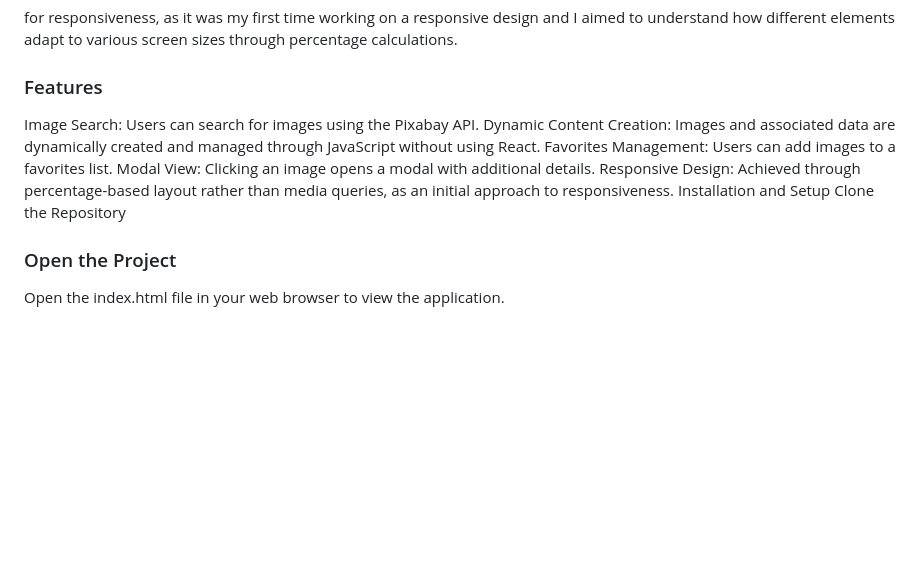
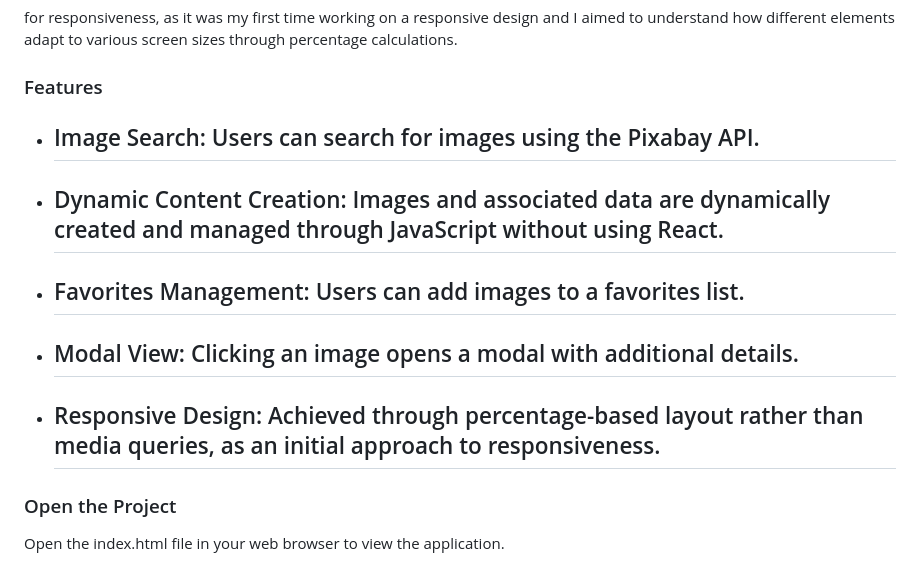
Before and after one commit to ShayMonsonego/search-Images-App-startLine-test-project-, a Markdown page: README.md, the part around the change. GitHub-like rendering; blank space fills up the shorter version.

```diff
--- a/README.md
+++ b/README.md
@@ -13,14 +13,11 @@ JavaScript
 for responsiveness, as it was my first time working on a responsive design and I aimed to understand how different elements adapt to various screen sizes through percentage calculations.
 
 ### Features
-Image Search: Users can search for images using the Pixabay API.
-Dynamic Content Creation: Images and associated data are dynamically created and managed through JavaScript without using React.
-Favorites Management: Users can add images to a favorites list.
-Modal View: Clicking an image opens a modal with additional details.
-Responsive Design: Achieved through percentage-based layout rather than media queries, as an initial approach to responsiveness.
-Installation and Setup
-Clone the Repository
-
+- ## Image Search: Users can search for images using the Pixabay API.
+- ## Dynamic Content Creation: Images and associated data are dynamically created and managed through JavaScript without using React.
+- ## Favorites Management: Users can add images to a favorites list.
+- ## Modal View: Clicking an image opens a modal with additional details.
+- ## Responsive Design: Achieved through percentage-based layout rather than media queries, as an initial approach to responsiveness.
 
 ### Open the Project
 Open the index.html file in your web browser to view the application.
```
